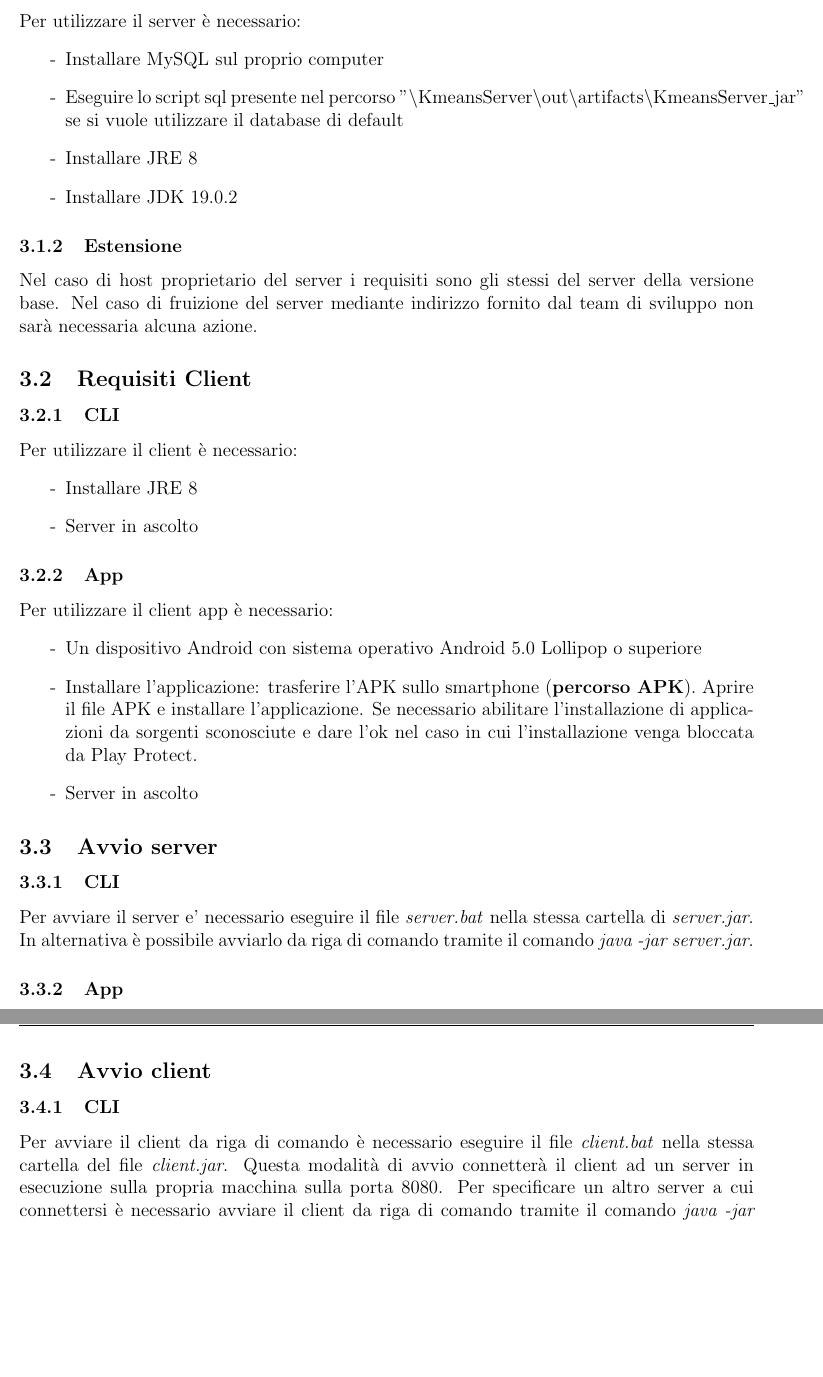
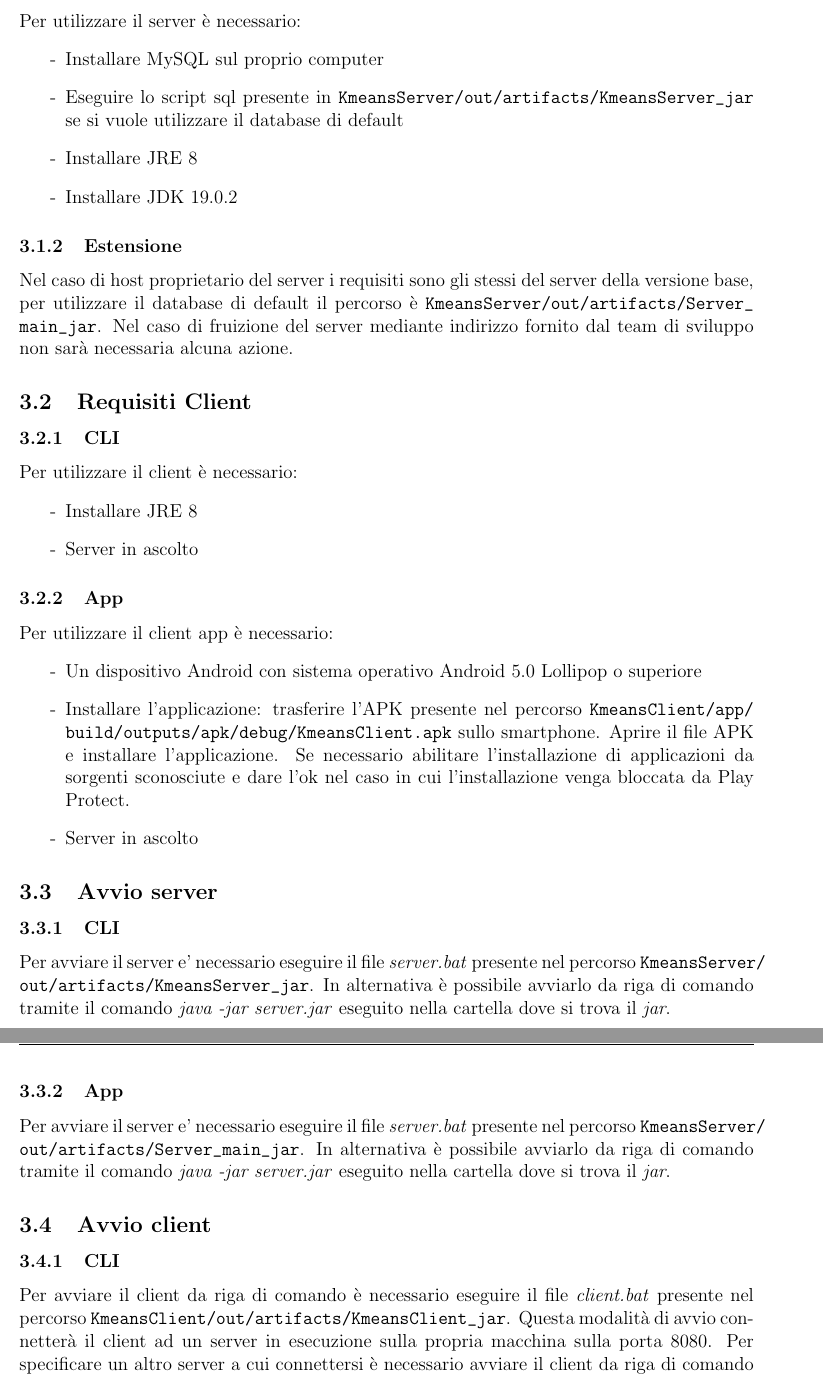
Before and after one commit to Fonty02/Kmeans, a LaTeX document (Manuale Utente/main.tex, which reads Manuale Utente/guida.tex): two parts of pages 5 and 6 of 15, joined at a grey line, cut so that both start at the same text, the shorter picture padded with empty space. Compiled offline with pdfLaTeX.

Commit message:
Commit finale

```diff
--- a/Manuale Utente/guida.tex
+++ b/Manuale Utente/guida.tex
@@ -4,13 +4,13 @@
 \noindent Per utilizzare il server è necessario:
 \begin{itemize}[label=-]
   \item Installare \href{https://dev.mysql.com/downloads/installer/}{MySQL} sul proprio computer
-  \item Eseguire lo script sql presente nel percorso "\textbackslash KmeansServer\textbackslash out\textbackslash artifacts\textbackslash KmeansServer\_jar" se si vuole utilizzare il database di default
+  \item Eseguire lo script sql presente in \path{KmeansServer/out/artifacts/KmeansServer_jar} se si vuole utilizzare il database di default
   \item Installare \href{https://www.oracle.com/technetwork/java/javase/downloads/jre8-downloads-2133155.html}{JRE} 8
   \item Installare \href{https://www.oracle.com/java/technologies/javase/jdk19-archive-downloads.html}{JDK 19.0.2}
 \end{itemize}
 
 \subsubsection{Estensione}
-\noindent Nel caso di host proprietario del server i requisiti sono gli stessi del server della versione base. Nel caso di fruizione del server mediante indirizzo fornito dal team di sviluppo non sarà necessaria alcuna azione.
+\noindent Nel caso di host proprietario del server i requisiti sono gli stessi del server della versione base, per utilizzare il database di default il percorso è \path{KmeansServer/out/artifacts/Server_main_jar}. Nel caso di fruizione del server mediante indirizzo fornito dal team di sviluppo non sarà necessaria alcuna azione.
 
 \subsection{Requisiti Client}
 \subsubsection{CLI}
@@ -24,21 +24,21 @@
 \noindent Per utilizzare il client app è necessario:
 \begin{itemize}[label=-]
   \item Un dispositivo Android con sistema operativo Android 5.0 Lollipop o superiore
-  \item Installare l'applicazione: trasferire l'APK sullo smartphone (\textbf{percorso APK}). Aprire il file APK e installare l'applicazione. Se necessario abilitare l'installazione di applicazioni da sorgenti sconosciute e dare l'ok nel caso in cui l'installazione venga bloccata da Play Protect.
+  \item Installare l'applicazione: trasferire l'APK presente nel percorso \path{KmeansClient/app/build/outputs/apk/debug/KmeansClient.apk} sullo smartphone. Aprire il file APK e installare l'applicazione. Se necessario abilitare l'installazione di applicazioni da sorgenti sconosciute e dare l'ok nel caso in cui l'installazione venga bloccata da Play Protect.
   \item Server in ascolto
 \end{itemize}
 
 
 \subsection{Avvio server}
 \subsubsection{CLI}
-\noindent Per avviare il server e' necessario eseguire il file \textit{server.bat} nella stessa cartella di \textit{server.jar}. In alternativa è possibile avviarlo da riga di comando tramite il comando \textit{java -jar server.jar}.
+\noindent Per avviare il server e' necessario eseguire il file \textit{server.bat} presente nel percorso \path{KmeansServer/out/artifacts/KmeansServer_jar}. In alternativa è possibile avviarlo da riga di comando tramite il comando \textit{java -jar server.jar} eseguito nella cartella dove si trova il \textit{jar}.
 
 \subsubsection{App}
-\noindent
+\noindent Per avviare il server e' necessario eseguire il file \textit{server.bat} presente nel percorso \path{KmeansServer/out/artifacts/Server_main_jar}. In alternativa è possibile avviarlo da riga di comando tramite il comando \textit{java -jar server.jar} eseguito nella cartella dove si trova il \textit{jar}.
 
 \subsection{Avvio client}
 \subsubsection{CLI}
-\noindent Per avviare il client da riga di comando è necessario eseguire il file \textit{client.bat} nella stessa cartella del file \textit{client.jar}. Questa modalità di avvio connetterà il client ad un server in esecuzione sulla propria macchina sulla porta 8080. Per specificare un altro server a cui connettersi è necessario
+\noindent Per avviare il client da riga di comando è necessario eseguire il file \textit{client.bat} presente nel percorso \path{KmeansClient/out/artifacts/KmeansClient_jar}. Questa modalità di avvio connetterà il client ad un server in esecuzione sulla propria macchina sulla porta 8080. Per specificare un altro server a cui connettersi è necessario
 avviare il client da riga di comando tramite il comando \textit{java -jar client.jar indirizzo\_ip porta} o inserendo tale comando nel file batch.
 
 
```
Also changed, not shown: Manuale Utente/funct.tex (+1 -1 lines), Manuale Utente/img/a/photo_19_2023-09-01_16-43-12.jpg (deleted), Manuale Utente/img/a/photo_6_2023-09-01_16-43-12.jpg (deleted), Manuale Utente/img/a/photo_7_2023-09-01_16-43-12.jpg (deleted), Manuale Utente/img/a/photo_8_2023-09-01_16-43-12.jpg (deleted), Manuale Utente/img/a/photo_9_2023-09-01_16-43-12.jpg (deleted), Manuale Utente/out/main.pdf, 5 other files.
